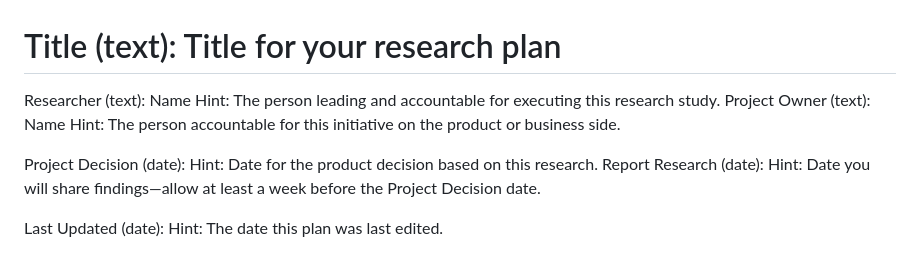
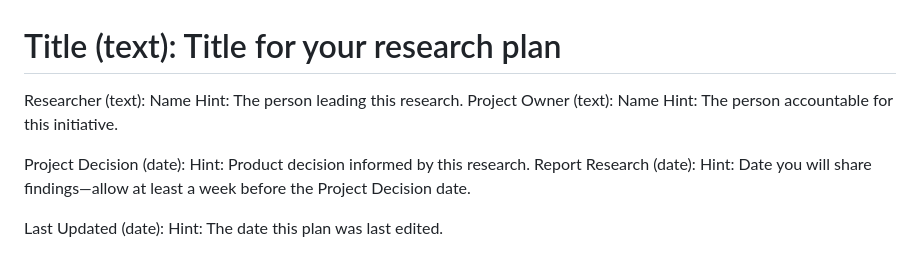
Before and after one commit to GustavoBerumen/research-plan-app, a Markdown page: research-plan-template.md, the part around the change. Drawn GitHub-style.

Commit message:
Tighten three header hints
Shorter wording for Researcher, Project Owner and Project Decision.
The copy lives in the template since RPA-58, so this is a content edit
with no code change.

Co-Authored-By: Claude Opus 5 <noreply@anthropic.com>

```diff
--- a/research-plan-template.md
+++ b/research-plan-template.md
@@ -75,14 +75,14 @@ next "#" heading) become the header's meta fields (owner, dates, etc).
 # Title (text): Title for your research plan
 
 Researcher (text): Name
-  Hint: The person leading and accountable for executing this research study.
+  Hint: The person leading this research.
 Project Owner (text): Name
-  Hint: The person accountable for this initiative on the product or business side.
+  Hint: The person accountable for this initiative.
 <!-- The two deadlines live up here, not in Alignment: they are constraints on
      the whole plan, and people should know them before choosing a method or
      building a timeline (RPA-55). -->
 Project Decision (date):
-  Hint: Date for the product decision based on this research.
+  Hint: Product decision informed by this research.
 Report Research (date):
   Hint: Date you will share findings—allow at least a week before the Project Decision date.
 <!-- Research Team (text): Team members -->
```
